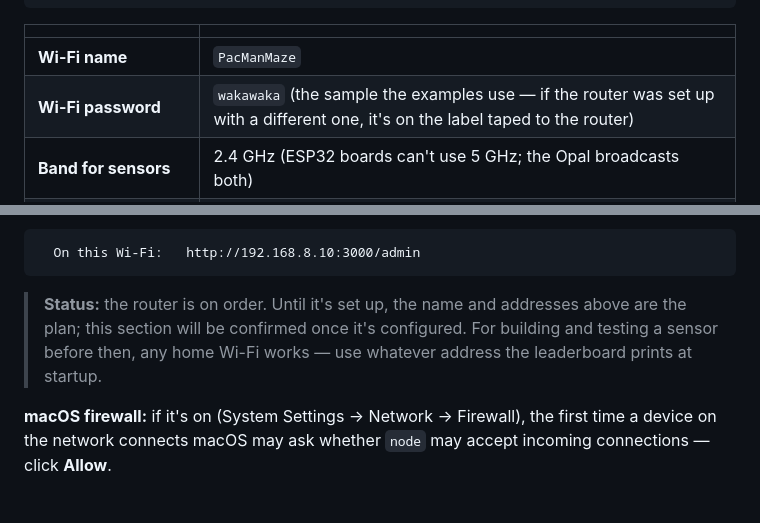
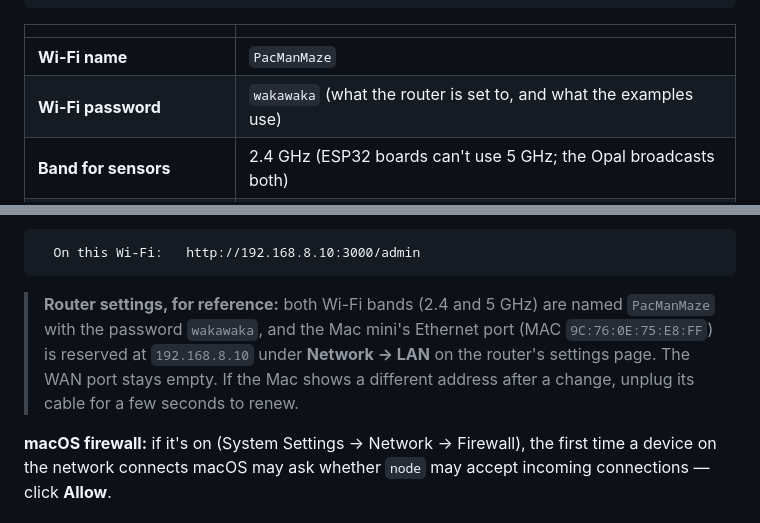
Before and after one commit to Linesmerrill/pacman-live-leaderboard, a Markdown page: hardware/README.md, 2 parts joined by grey strips. GitHub-like rendering.

Commit message:
Record the event router's real settings now that it's set up
Co-Authored-By: Claude Opus 5.5 <noreply@anthropic.com>

````diff
--- a/hardware/README.md
+++ b/hardware/README.md
@@ -29,7 +29,7 @@ connected. Everything joins it:
 | | |
 | --- | --- |
 | **Wi-Fi name** | `PacManMaze` |
-| **Wi-Fi password** | `wakawaka` (the sample the examples use — if the router was set up with a different one, it's on the label taped to the router) |
+| **Wi-Fi password** | `wakawaka` (what the router is set to, and what the examples use) |
 | **Band for sensors** | 2.4 GHz (ESP32 boards can't use 5 GHz; the Opal broadcasts both) |
 | **Leaderboard address** | `http://192.168.8.10:3000` — the Mac mini's reserved address on the router |
 | **Router's own settings page** | `http://192.168.8.1` (works with no internet) |
@@ -45,9 +45,10 @@ time the Mac restarts. When the leaderboard starts, it prints that address:
   On this Wi-Fi:   http://192.168.8.10:3000/admin
 ```
 
-> **Status:** the router is on order. Until it's set up, the name and addresses above are the plan;
-> this section will be confirmed once it's configured. For building and testing a sensor before then,
-> any home Wi-Fi works — use whatever address the leaderboard prints at startup.
+> **Router settings, for reference:** both Wi-Fi bands (2.4 and 5 GHz) are named `PacManMaze` with
+> the password `wakawaka`, and the Mac mini's Ethernet port (MAC `9C:76:0E:75:E8:FF`) is reserved at
+> `192.168.8.10` under **Network → LAN** on the router's settings page. The WAN port stays empty.
+> If the Mac shows a different address after a change, unplug its cable for a few seconds to renew.
 
 **macOS firewall:** if it's on (System Settings → Network → Firewall), the first time a device on the
 network connects macOS may ask whether `node` may accept incoming connections — click **Allow**.
````
